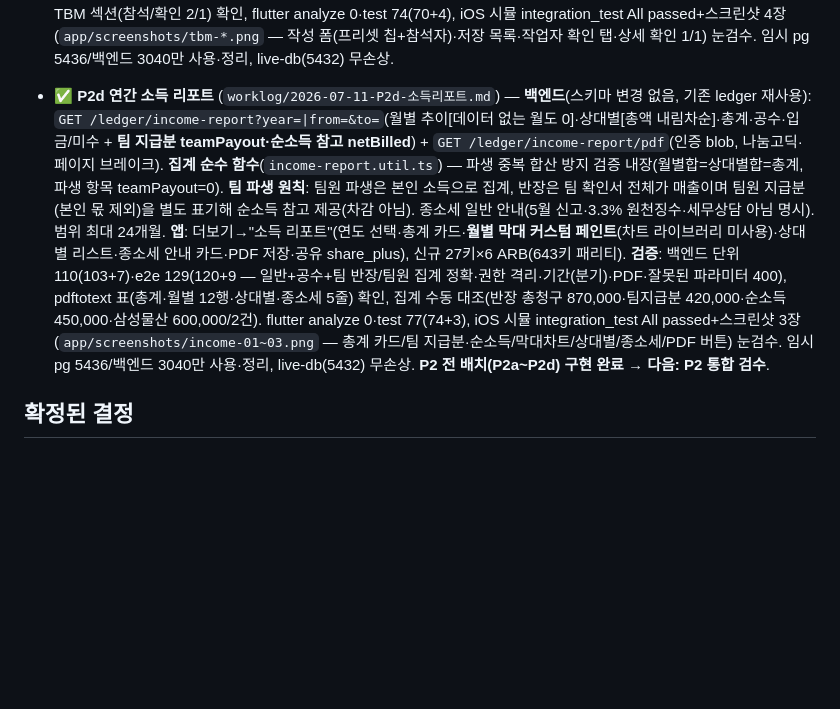
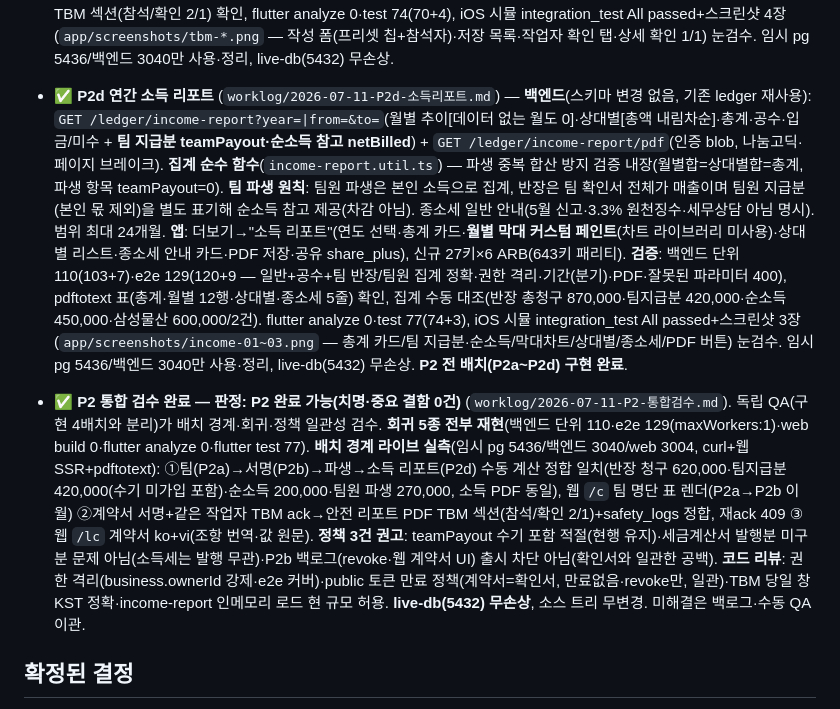
Before and after one commit to cho-y-j/bp, a Markdown page: docs/STATUS.md, the part around the change. Drawn GitHub-style; blank space fills up the shorter version.

```diff
--- a/docs/STATUS.md
+++ b/docs/STATUS.md
@@ -47,7 +47,9 @@
 
 - ✅ **P2c 간편 TBM(안전점검회의)** (`worklog/2026-07-11-P2c-TBM.md`) — **백엔드**: `tbm_records`/`tbm_attendees`/`tbm_presets` 스키마(마이그레이션 `20260711091745_p2c_tbm`, additive — NotificationType/SafetyLogType `+TBM`, `TbmPresetKind`), `/biz/tbm` CRUD(소유자만·**작성 당일만 수정/삭제**, 이후 읽기전용 409)·사진 업로드/열람(FileStorageService 재사용, 20MB·이미지 MIME)·프리셋 CRUD(HAZARD/MEASURE 커스텀 문구), `/tbm` 받은목록·`POST /tbm/:attendeeId/ack`(**조건부 updateMany 최초 1회 원자 전이·재확인 409**). 생성 시 가입 참석자 알림(TBM) + **safety_logs 에 기록(TBM_RECORD)·확인(TBM_ACK) 각각 append**(businessId 포함). **위험요인 키 기반**([{code|text}] — 기본 프리셋 10종은 코드+한국어 라벨, 커스텀은 원문). `renderSafetyReportPdf` 확장 — **월간 TBM 섹션**(일자·현장·위험요인·참석 N/확인 M). **앱**: 사업장 홈 "TBM 기록"(위험요인 프리셋 칩 다중선택+직접입력+커스텀 프리셋 저장, 연결 작업자 참석자 칩+수기 추가, 조치, 현장 사진, 저장)·목록(참석/확인 배지)·상세(참석자 확인 현황·당일 수정/삭제), 작업자 더보기 "받은 TBM"(내 안전 기록·확인 탭)+알림 TBM 확인 버튼. **위험요인 프리셋을 작업자 자기 언어로**(기본 10 코드×6언어 번역, 커스텀 원문), 신규 64키×6 ARB(616키 패리티). **검증**: 백엔드 단위 103(97+6)·e2e 120(111+9 — 재ack 409·당일 후 수정/삭제 차단·권한 격리·safety_logs 반영·리포트 PDF 200), 실서버 curl+pdftotext TBM 섹션(참석/확인 2/1) 확인, flutter analyze 0·test 74(70+4), iOS 시뮬 integration_test All passed+스크린샷 4장(`app/screenshots/tbm-*.png` — 작성 폼(프리셋 칩+참석자)·저장 목록·작업자 확인 탭·상세 확인 1/1) 눈검수. 임시 pg 5436/백엔드 3040만 사용·정리, live-db(5432) 무손상.
 
-- ✅ **P2d 연간 소득 리포트** (`worklog/2026-07-11-P2d-소득리포트.md`) — **백엔드**(스키마 변경 없음, 기존 ledger 재사용): `GET /ledger/income-report?year=|from=&to=`(월별 추이[데이터 없는 월도 0]·상대별[총액 내림차순]·총계·공수·입금/미수 + **팀 지급분 teamPayout·순소득 참고 netBilled**) + `GET /ledger/income-report/pdf`(인증 blob, 나눔고딕·페이지 브레이크). **집계 순수 함수**(`income-report.util.ts`) — 파생 중복 합산 방지 검증 내장(월별합=상대별합=총계, 파생 항목 teamPayout=0). **팀 파생 원칙**: 팀원 파생은 본인 소득으로 집계, 반장은 팀 확인서 전체가 매출이며 팀원 지급분(본인 몫 제외)을 별도 표기해 순소득 참고 제공(차감 아님). 종소세 일반 안내(5월 신고·3.3% 원천징수·세무상담 아님 명시). 범위 최대 24개월. **앱**: 더보기→"소득 리포트"(연도 선택·총계 카드·**월별 막대 커스텀 페인트**(차트 라이브러리 미사용)·상대별 리스트·종소세 안내 카드·PDF 저장·공유 share_plus), 신규 27키×6 ARB(643키 패리티). **검증**: 백엔드 단위 110(103+7)·e2e 129(120+9 — 일반+공수+팀 반장/팀원 집계 정확·권한 격리·기간(분기)·PDF·잘못된 파라미터 400), pdftotext 표(총계·월별 12행·상대별·종소세 5줄) 확인, 집계 수동 대조(반장 총청구 870,000·팀지급분 420,000·순소득 450,000·삼성물산 600,000/2건). flutter analyze 0·test 77(74+3), iOS 시뮬 integration_test All passed+스크린샷 3장(`app/screenshots/income-01~03.png` — 총계 카드/팀 지급분·순소득/막대차트/상대별/종소세/PDF 버튼) 눈검수. 임시 pg 5436/백엔드 3040만 사용·정리, live-db(5432) 무손상. **P2 전 배치(P2a~P2d) 구현 완료 → 다음: P2 통합 검수**.
+- ✅ **P2d 연간 소득 리포트** (`worklog/2026-07-11-P2d-소득리포트.md`) — **백엔드**(스키마 변경 없음, 기존 ledger 재사용): `GET /ledger/income-report?year=|from=&to=`(월별 추이[데이터 없는 월도 0]·상대별[총액 내림차순]·총계·공수·입금/미수 + **팀 지급분 teamPayout·순소득 참고 netBilled**) + `GET /ledger/income-report/pdf`(인증 blob, 나눔고딕·페이지 브레이크). **집계 순수 함수**(`income-report.util.ts`) — 파생 중복 합산 방지 검증 내장(월별합=상대별합=총계, 파생 항목 teamPayout=0). **팀 파생 원칙**: 팀원 파생은 본인 소득으로 집계, 반장은 팀 확인서 전체가 매출이며 팀원 지급분(본인 몫 제외)을 별도 표기해 순소득 참고 제공(차감 아님). 종소세 일반 안내(5월 신고·3.3% 원천징수·세무상담 아님 명시). 범위 최대 24개월. **앱**: 더보기→"소득 리포트"(연도 선택·총계 카드·**월별 막대 커스텀 페인트**(차트 라이브러리 미사용)·상대별 리스트·종소세 안내 카드·PDF 저장·공유 share_plus), 신규 27키×6 ARB(643키 패리티). **검증**: 백엔드 단위 110(103+7)·e2e 129(120+9 — 일반+공수+팀 반장/팀원 집계 정확·권한 격리·기간(분기)·PDF·잘못된 파라미터 400), pdftotext 표(총계·월별 12행·상대별·종소세 5줄) 확인, 집계 수동 대조(반장 총청구 870,000·팀지급분 420,000·순소득 450,000·삼성물산 600,000/2건). flutter analyze 0·test 77(74+3), iOS 시뮬 integration_test All passed+스크린샷 3장(`app/screenshots/income-01~03.png` — 총계 카드/팀 지급분·순소득/막대차트/상대별/종소세/PDF 버튼) 눈검수. 임시 pg 5436/백엔드 3040만 사용·정리, live-db(5432) 무손상. **P2 전 배치(P2a~P2d) 구현 완료**.
+
+- ✅ **P2 통합 검수 완료 — 판정: P2 완료 가능(치명·중요 결함 0건)** (`worklog/2026-07-11-P2-통합검수.md`). 독립 QA(구현 4배치와 분리)가 배치 경계·회귀·정책 일관성 검수. **회귀 5종 전부 재현**(백엔드 단위 110·e2e 129(maxWorkers:1)·web build 0·flutter analyze 0·flutter test 77). **배치 경계 라이브 실측**(임시 pg 5436/백엔드 3040/web 3004, curl+웹 SSR+pdftotext): ①팀(P2a)→서명(P2b)→파생→소득 리포트(P2d) 수동 계산 정합 일치(반장 청구 620,000·팀지급분 420,000(수기 미가입 포함)·순소득 200,000·팀원 파생 270,000, 소득 PDF 동일), 웹 `/c` 팀 명단 표 렌더(P2a→P2b 이월) ②계약서 서명+같은 작업자 TBM ack→안전 리포트 PDF TBM 섹션(참석/확인 2/1)+safety_logs 정합, 재ack 409 ③웹 `/lc` 계약서 ko+vi(조항 번역·값 원문). **정책 3건 권고**: teamPayout 수기 포함 적절(현행 유지)·세금계산서 발행분 미구분 문제 아님(소득세는 발행 무관)·P2b 백로그(revoke·웹 계약서 UI) 출시 차단 아님(확인서와 일관한 공백). **코드 리뷰**: 권한 격리(business.ownerId 강제·e2e 커버)·public 토큰 만료 정책(계약서=확인서, 만료없음·revoke만, 일관)·TBM 당일 창 KST 정확·income-report 인메모리 로드 현 규모 허용. **live-db(5432) 무손상**, 소스 트리 무변경. 미해결은 백로그·수동 QA 이관.
 
 ## 확정된 결정
 - 업종 포괄 (장비 기사 + 일반 노동자), 장비 사용자는 서류 관리 강화
```
Also changed, not shown: docs/worklog/2026-07-11-P2-통합검수.md (added, +95 -0 lines).
